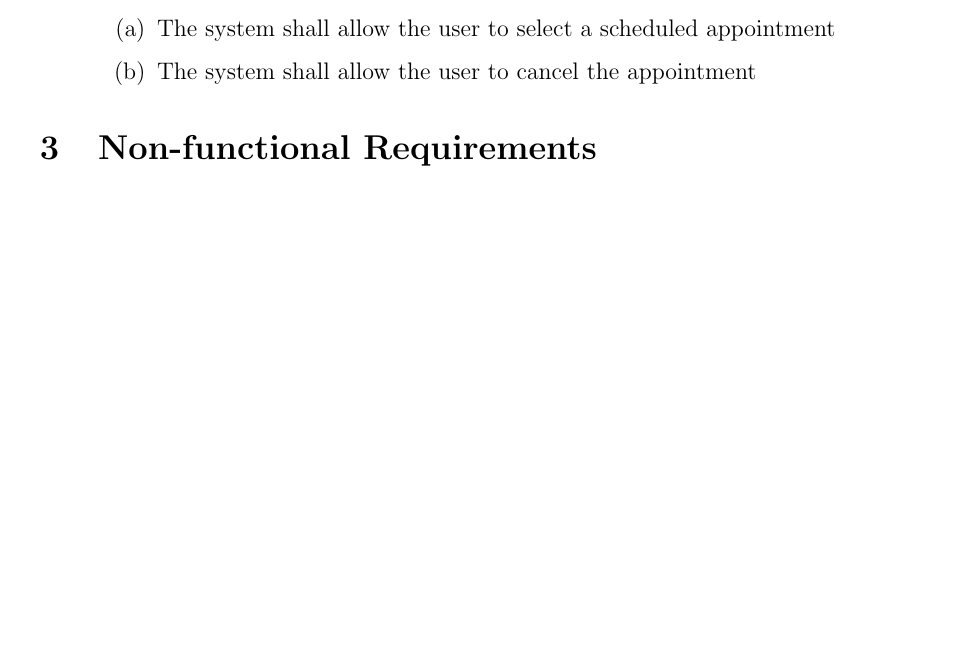
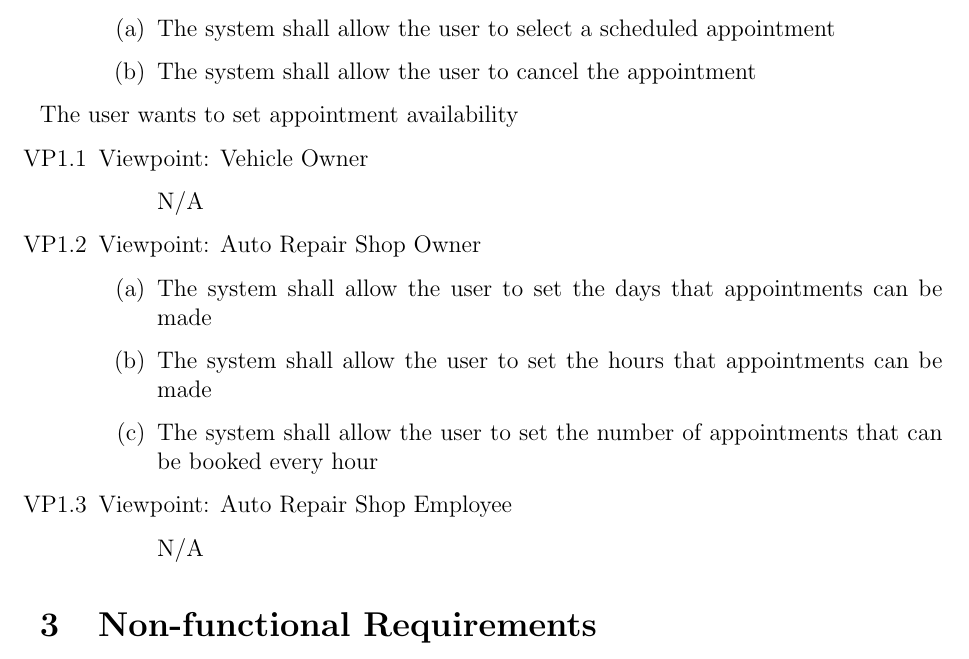
Before and after one commit to arkinmodi/project-sayyara, a LaTeX document (docs/SRS/SRS.tex): part of page 11 of 14 before the commit and part of page 11 of 15 after it, cut so that both start at the same text, the shorter picture padded with empty space. Compiled offline with pdfLaTeX.

Commit message:
add appointment availability

```diff
--- a/docs/SRS/SRS.tex
+++ b/docs/SRS/SRS.tex
@@ -417,6 +417,27 @@ between the independent auto repair shop owners, employees, customers, and the p
 		      \item The system shall allow the user to cancel the appointment
 	      \end{enumerate}
 \end{enumerate}
+
+\item [{BE}5.] The user wants to set appointment availability
+\begin{enumerate}
+	\item [{VP1}.1] Viewpoint: Vehicle Owner
+	      \begin{enumerate}
+		      \item[] N/A
+	      \end{enumerate}
+\end{enumerate}
+\begin{enumerate}
+	\item [{VP1}.2] Viewpoint: Auto Repair Shop Owner
+	      \begin{enumerate}
+		      \item The system shall allow the user to set the days that appointments can be made
+		      \item The system shall allow the user to set the hours that appointments can be made
+		      \item The system shall allow the user to set the number of appointments that can be booked every hour
+	      \end{enumerate}
+\end{enumerate}
+\begin{enumerate}
+	\item [{VP1}.3] Viewpoint: Auto Repair Shop Employee
+	      \begin{enumerate}
+		      \item[] N/A
+	      \end{enumerate}
 \end{enumerate}
 
 \section{Non-functional Requirements}
```
